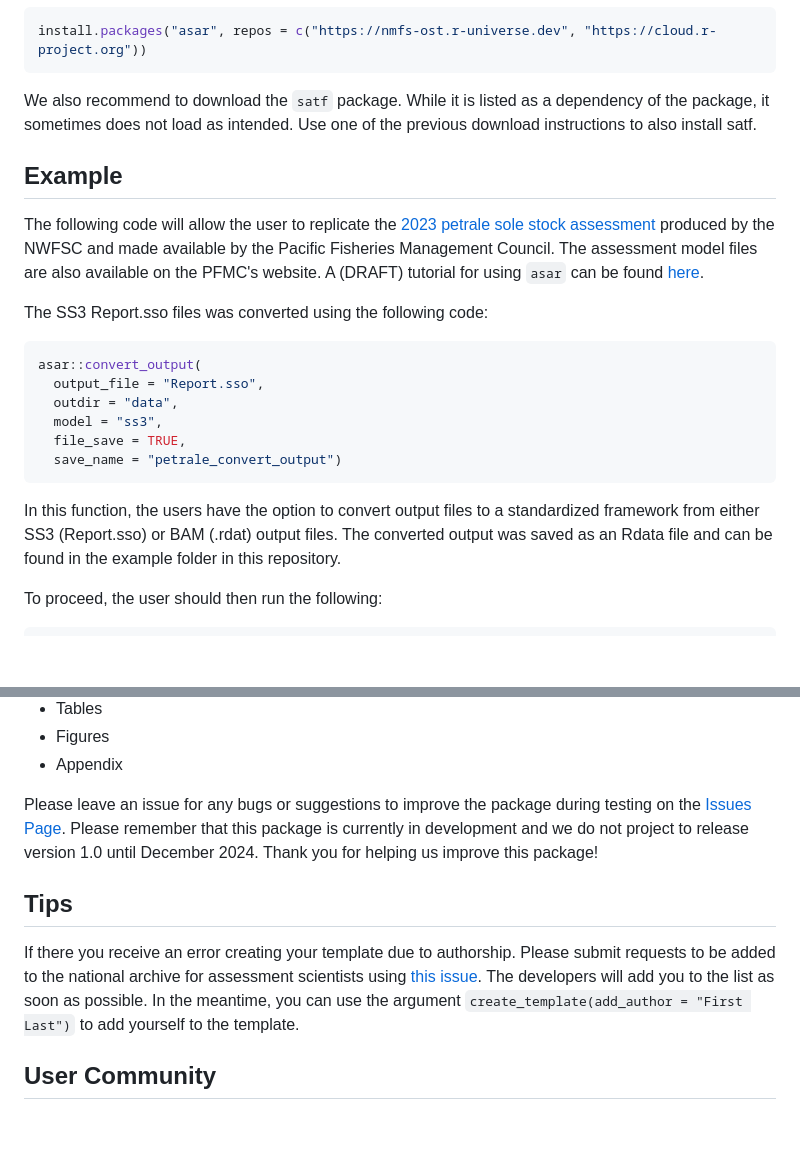
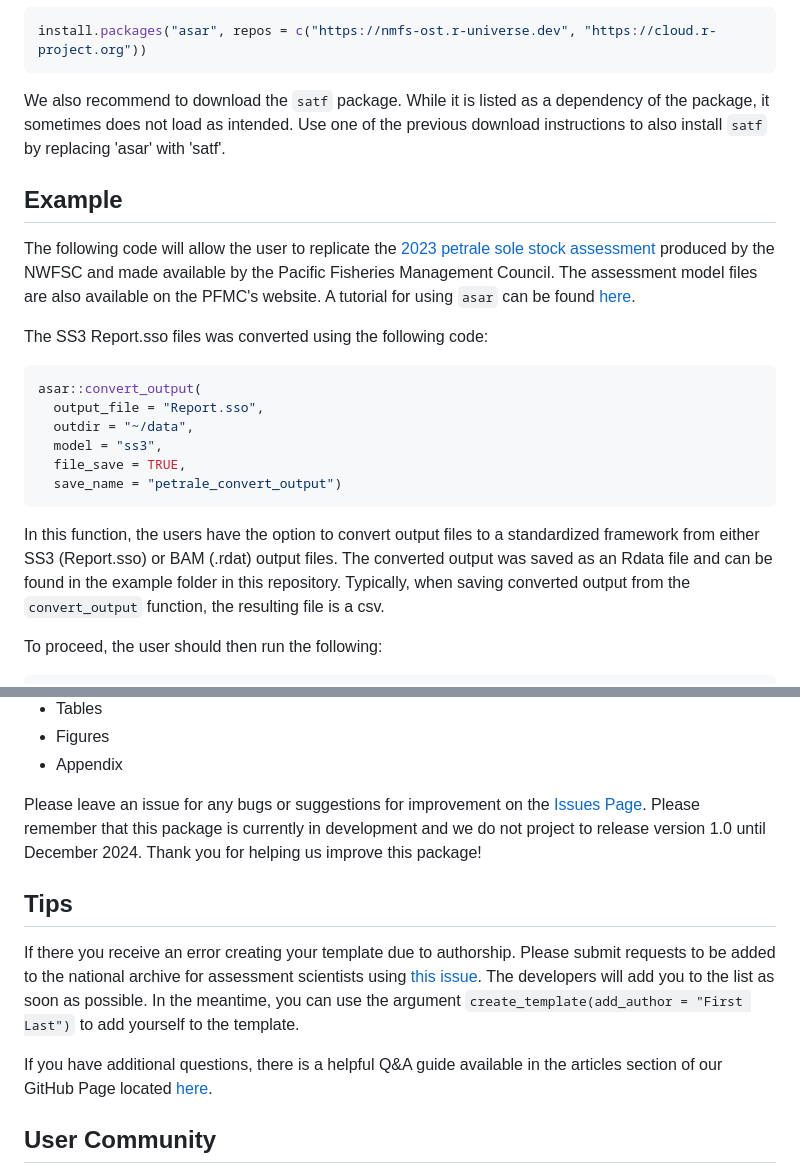
Before and after one commit to nmfs-ost/asar, a Markdown page: README.md, 2 parts joined by grey strips. Rendered like a GitHub page; blank space fills up the shorter version.

````diff
--- a/README.md
+++ b/README.md
@@ -41,24 +41,24 @@ pak::pak("nmfs-ost/asar")
 install.packages("asar", repos = c("https://nmfs-ost.r-universe.dev", "https://cloud.r-project.org"))
 ```
 
-We also recommend to download the `satf` package. While it is listed as a dependency of the package, it sometimes does not load as intended. Use one of the previous download instructions to also install satf.
+We also recommend to download the `satf` package. While it is listed as a dependency of the package, it sometimes does not load as intended. Use one of the previous download instructions to also install `satf` by replacing 'asar' with 'satf'.
 
 ## Example
 
-The following code will allow the user to replicate the [2023 petrale sole stock assessment](https://www.pcouncil.org/documents/2024/02/status-of-petrale-sole-eopsetta-jordanialong-the-u-s-west-coast-in-2023.pdf/) produced by the NWFSC and made available by the Pacific Fisheries Management Council. The assessment model files are also available on the PFMC's website. A (DRAFT) tutorial for using `asar` can be found [here](https://connect.fisheries.noaa.gov/asar_tutorial/).
+The following code will allow the user to replicate the [2023 petrale sole stock assessment](https://www.pcouncil.org/documents/2024/02/status-of-petrale-sole-eopsetta-jordanialong-the-u-s-west-coast-in-2023.pdf/) produced by the NWFSC and made available by the Pacific Fisheries Management Council. The assessment model files are also available on the PFMC's website. A tutorial for using `asar` can be found [here](https://connect.fisheries.noaa.gov/asar_tutorial/).
 
 The SS3 Report.sso files was converted using the following code:
 
 ```r
 asar::convert_output(
   output_file = "Report.sso",
-  outdir = "data",
+  outdir = "~/data",
   model = "ss3",
   file_save = TRUE,
   save_name = "petrale_convert_output")
 ```
 
-In this function, the users have the option to convert output files to a standardized framework from either SS3 (Report.sso) or BAM (.rdat) output files. The converted output was saved as an Rdata file and can be found in the example folder in this repository.
+In this function, the users have the option to convert output files to a standardized framework from either SS3 (Report.sso) or BAM (.rdat) output files. The converted output was saved as an Rdata file and can be found in the example folder in this repository. Typically, when saving converted output from the `convert_output` function, the resulting file is a csv.
 
 To proceed, the user should then run the following:
 
@@ -106,11 +108,13 @@ This is a modularized template, there is no need to make any edits to the skelet
 -   Figures
 -   Appendix
 
-Please leave an issue for any bugs or suggestions to improve the package during testing on the [Issues Page](https://github.com/Schiano-NOAA/ASAR/issues). Please remember that this package is currently in development and we do not project to release version 1.0 until December 2024. Thank you for helping us improve this package!
+Please leave an issue for any bugs or suggestions for improvement on the [Issues Page](https://github.com/Schiano-NOAA/ASAR/issues). Please remember that this package is currently in development and we do not project to release version 1.0 until December 2024. Thank you for helping us improve this package!
 
 ## Tips
 
 If there you receive an error creating your template due to authorship. Please submit requests to be added to the national archive for assessment scientists using [this issue](https://github.com/nmfs-ost/asar/issues/19). The developers will add you to the list as soon as possible. In the meantime, you can use the argument `create_template(add_author = "First Last")` to add yourself to the template.
+
+If you have additional questions, there is a helpful Q&A guide available in the articles section of our GitHub Page located [here](https://nmfs-ost.github.io/asar/articles/faqs.html).
 
 ## User Community
 
````
Also changed, not shown: other parts of README.md (+7 -5 lines), man/figures/example_file_system.PNG.
